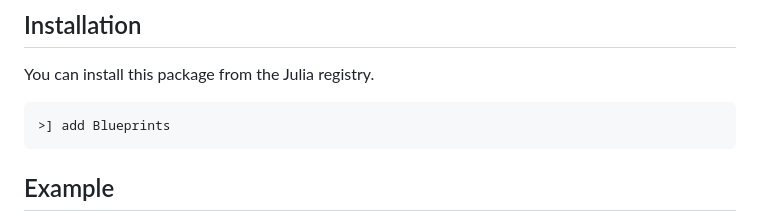
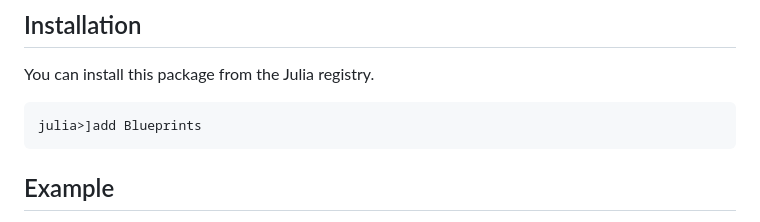
Before and after one commit to lukas-weber/Blueprints.jl, a Markdown page: README.md, the part around the change. GitHub-like rendering.

````diff
--- a/README.md
+++ b/README.md
@@ -10,7 +10,7 @@ Blueprints.jl implements serializable thunks that can be constructed in parallel
 You can install this package from the Julia registry.
 
 ```julia
->] add Blueprints
+julia>]add Blueprints
 ```
 
 ## Example
````
